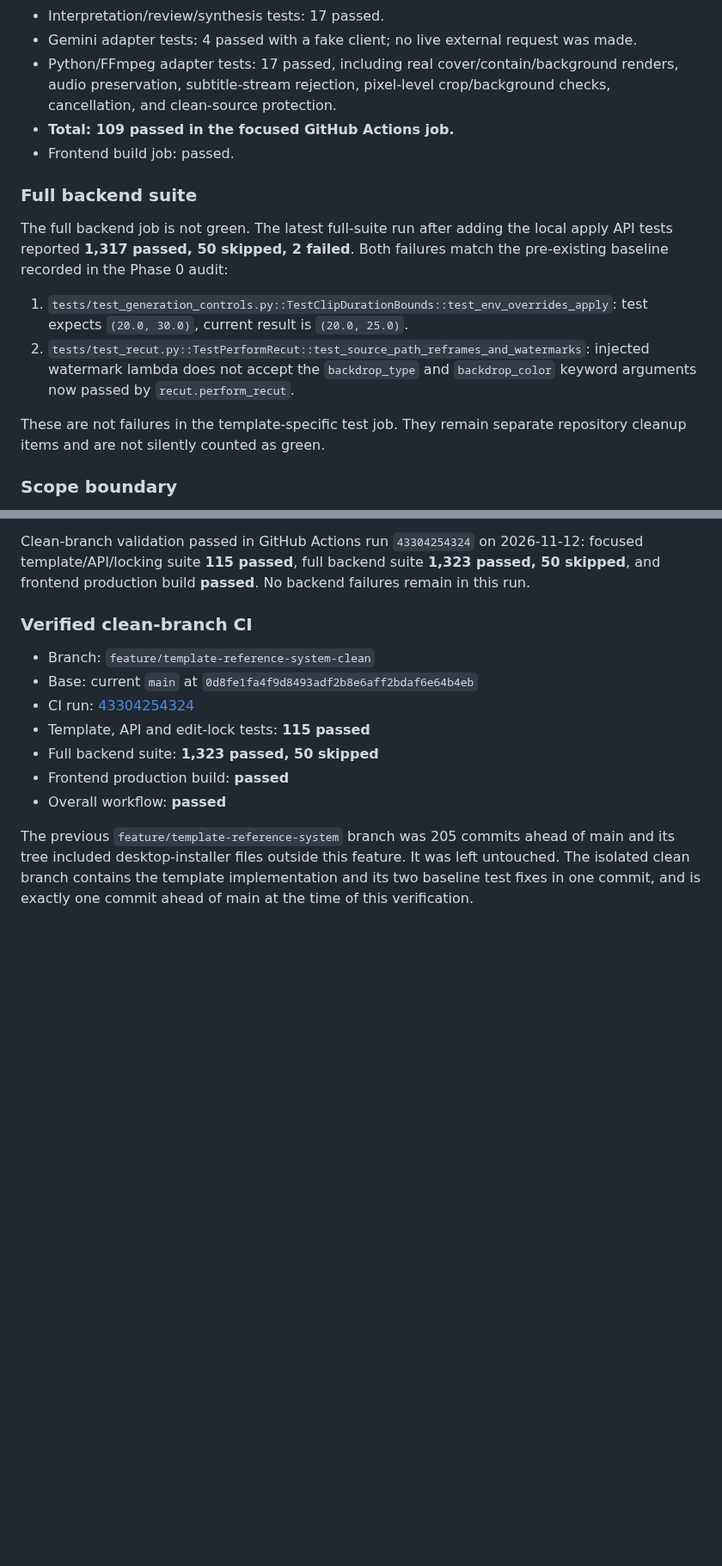
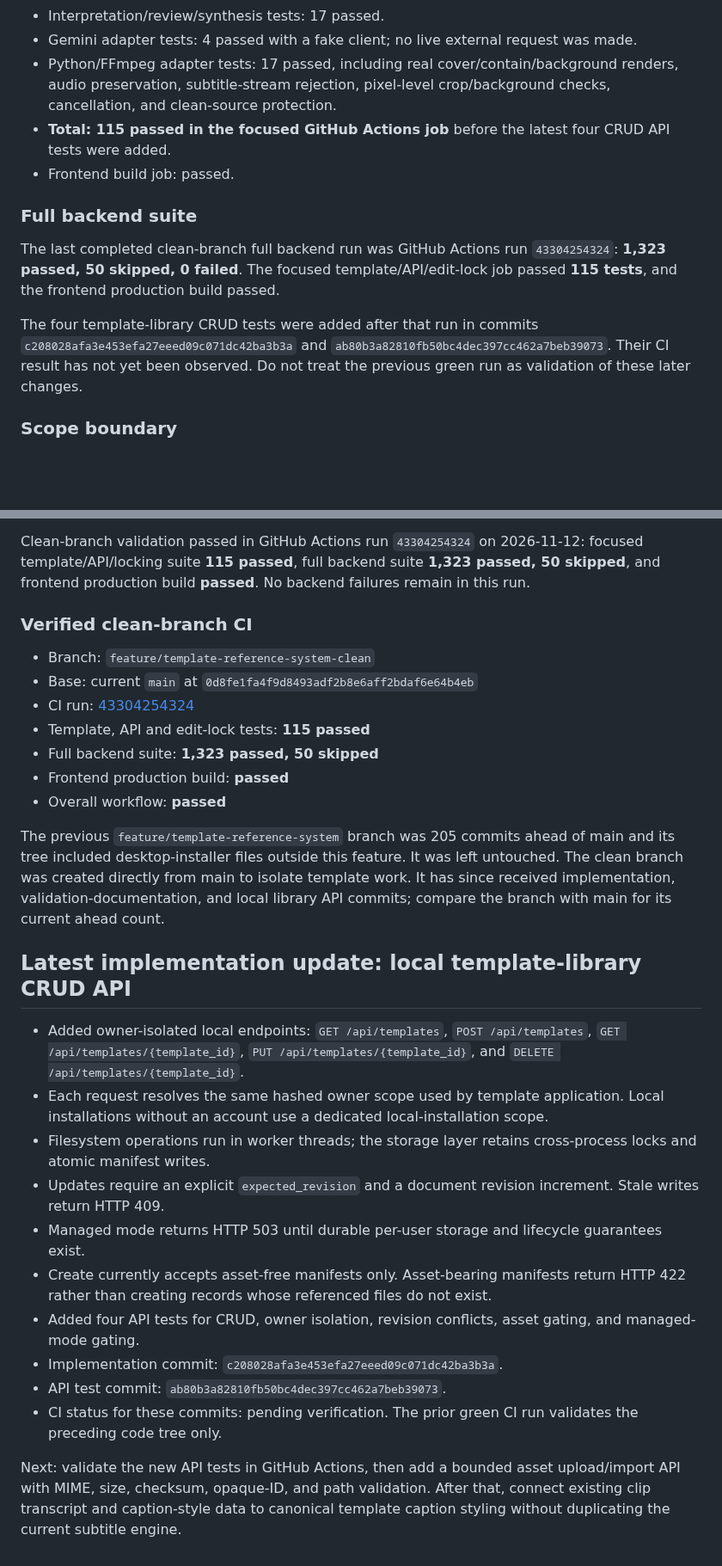
Before and after one commit to helalxp/clippy, a Markdown page: docs/architecture/implementation.md, 2 parts joined by grey strips. Shown at 86% size. Rendered like a GitHub page; blank space fills up the shorter version.

Commit message:
docs(templates): record local template library API implementation

```diff
--- a/docs/architecture/implementation.md
+++ b/docs/architecture/implementation.md
@@ -90,17 +91,14 @@ A template is a structured editing recipe, not a visual preset or an AI-generate
 - Interpretation/review/synthesis tests: 17 passed.
 - Gemini adapter tests: 4 passed with a fake client; no live external request was made.
 - Python/FFmpeg adapter tests: 17 passed, including real cover/contain/background renders, audio preservation, subtitle-stream rejection, pixel-level crop/background checks, cancellation, and clean-source protection.
-- **Total: 109 passed in the focused GitHub Actions job.**
+- **Total: 115 passed in the focused GitHub Actions job** before the latest four CRUD API tests were added.
 - Frontend build job: passed.
 
 ### Full backend suite
 
-The full backend job is not green. The latest full-suite run after adding the local apply API tests reported **1,317 passed, 50 skipped, 2 failed**. Both failures match the pre-existing baseline recorded in the Phase 0 audit:
+The last completed clean-branch full backend run was GitHub Actions run `43304254324`: **1,323 passed, 50 skipped, 0 failed**. The focused template/API/edit-lock job passed **115 tests**, and the frontend production build passed.
 
-1. `tests/test_generation_controls.py::TestClipDurationBounds::test_env_overrides_apply`: test expects `(20.0, 30.0)`, current result is `(20.0, 25.0)`.
-2. `tests/test_recut.py::TestPerformRecut::test_source_path_reframes_and_watermarks`: injected watermark lambda does not accept the `backdrop_type` and `backdrop_color` keyword arguments now passed by `recut.perform_recut`.
-
-These are not failures in the template-specific test job. They remain separate repository cleanup items and are not silently counted as green.
+The four template-library CRUD tests were added after that run in commits `c208028afa3e453efa27eeed09c071dc42ba3b3a` and `ab80b3a82810fb50bc4dec397cc462a7beb39073`. Their CI result has not yet been observed. Do not treat the previous green run as validation of these later changes.
 
 ### Scope boundary
 
@@ -184,4 +182,20 @@ Clean-branch validation passed in GitHub Actions run `43304254324` on 2026-11-12
 - Frontend production build: **passed**
 - Overall workflow: **passed**
 
-The previous `feature/template-reference-system` branch was 205 commits ahead of main and its tree included desktop-installer files outside this feature. It was left untouched. The isolated clean branch contains the template implementation and its two baseline test fixes in one commit, and is exactly one commit ahead of main at the time of this verification.
+The previous `feature/template-reference-system` branch was 205 commits ahead of main and its tree included desktop-installer files outside this feature. It was left untouched. The clean branch was created directly from main to isolate template work. It has since received implementation, validation-documentation, and local library API commits; compare the branch with main for its current ahead count.
+
+
+## Latest implementation update: local template-library CRUD API
+
+- Added owner-isolated local endpoints: `GET /api/templates`, `POST /api/templates`, `GET /api/templates/{template_id}`, `PUT /api/templates/{template_id}`, and `DELETE /api/templates/{template_id}`.
+- Each request resolves the same hashed owner scope used by template application. Local installations without an account use a dedicated local-installation scope.
+- Filesystem operations run in worker threads; the storage layer retains cross-process locks and atomic manifest writes.
+- Updates require an explicit `expected_revision` and a document revision increment. Stale writes return HTTP 409.
+- Managed mode returns HTTP 503 until durable per-user storage and lifecycle guarantees exist.
+- Create currently accepts asset-free manifests only. Asset-bearing manifests return HTTP 422 rather than creating records whose referenced files do not exist.
+- Added four API tests for CRUD, owner isolation, revision conflicts, asset gating, and managed-mode gating.
+- Implementation commit: `c208028afa3e453efa27eeed09c071dc42ba3b3a`.
+- API test commit: `ab80b3a82810fb50bc4dec397cc462a7beb39073`.
+- CI status for these commits: pending verification. The prior green CI run validates the preceding code tree only.
+
+Next: validate the new API tests in GitHub Actions, then add a bounded asset upload/import API with MIME, size, checksum, opaque-ID, and path validation. After that, connect existing clip transcript and caption-style data to canonical template caption styling without duplicating the current subtitle engine.
```
Also changed, not shown: other parts of docs/architecture/implementation.md (+6 -5 lines).
